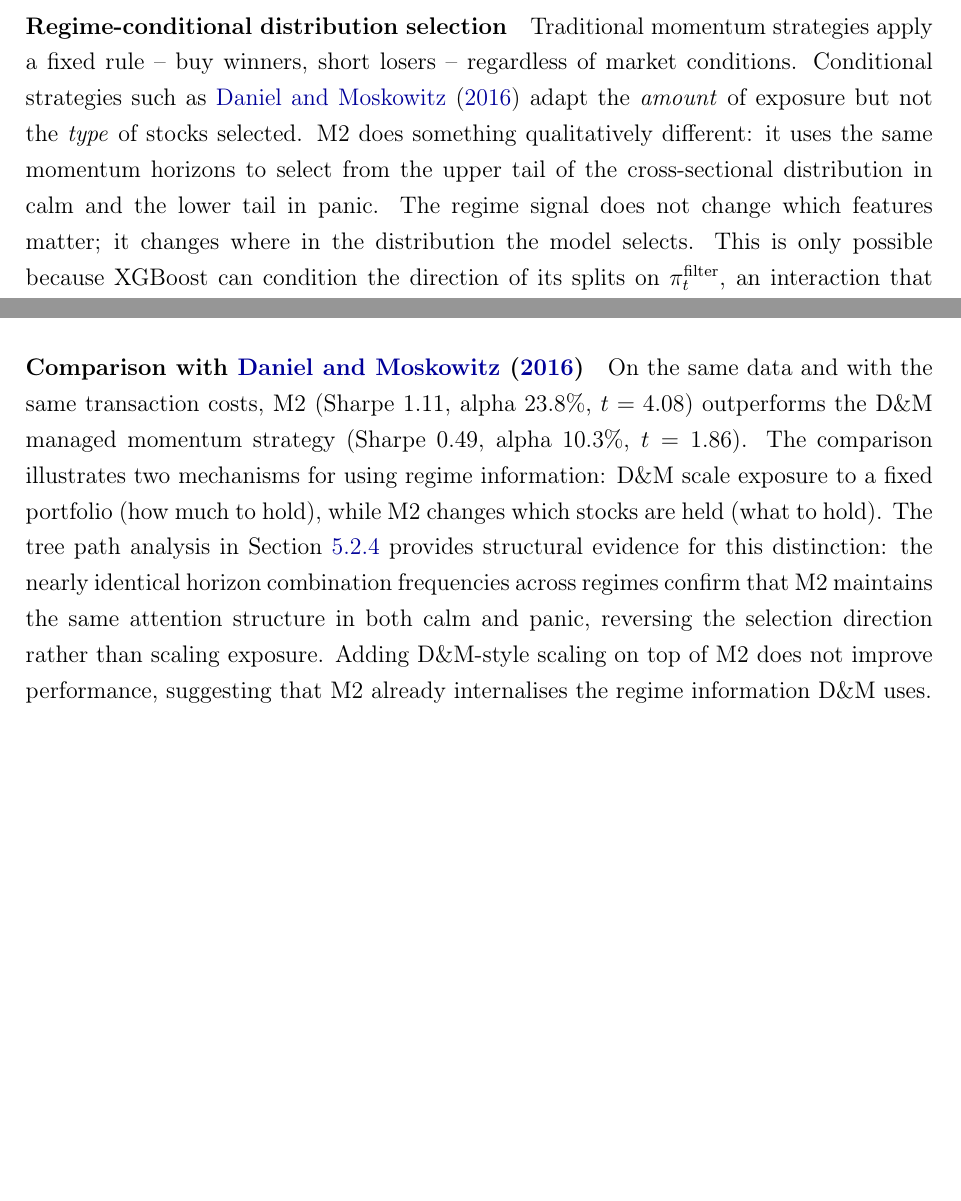
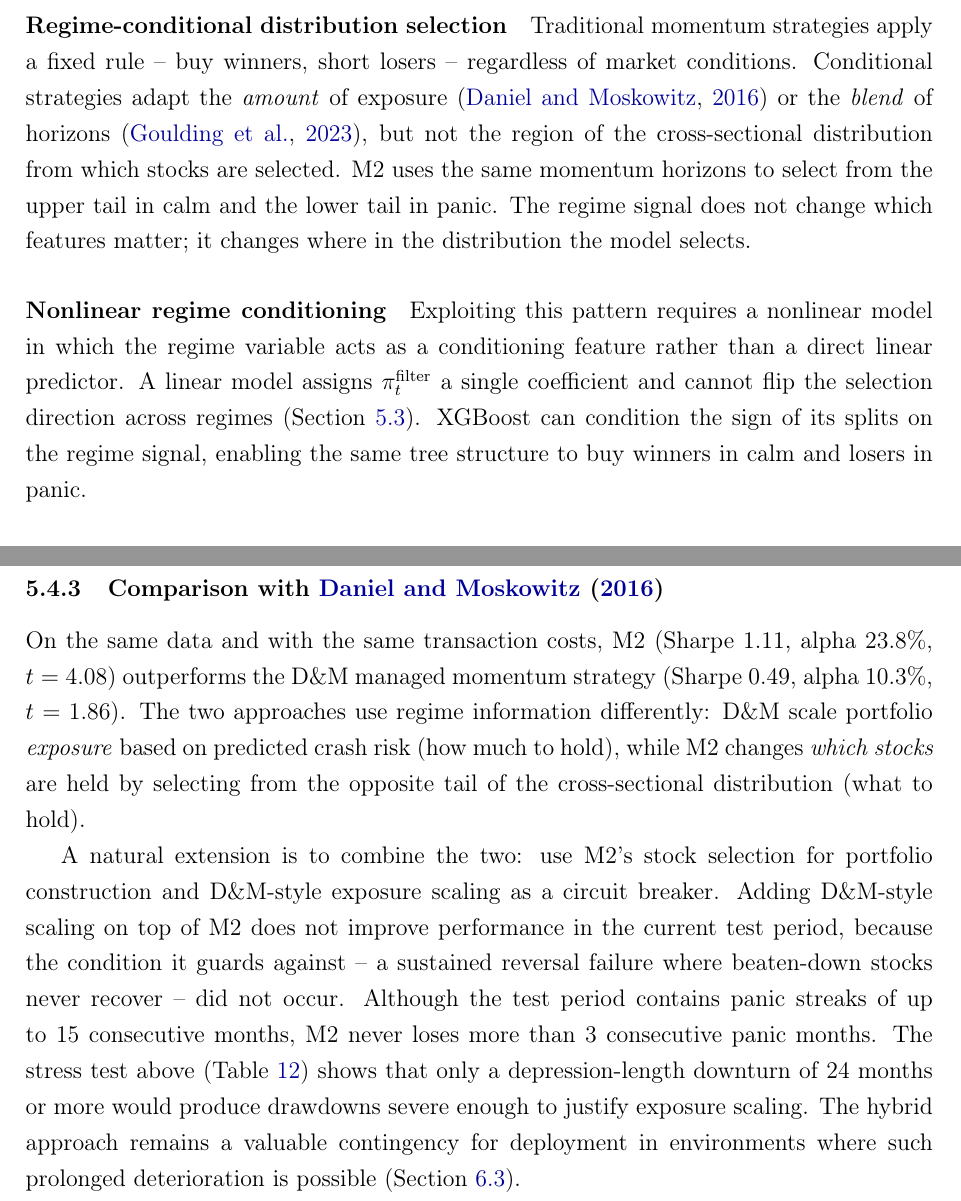
Before and after one commit to giladgang/momentum_regime, a LaTeX paper (main.tex, which reads latex/main_results.tex): two parts of pages 39 and 43 of 70 before the commit and two parts of pages 40 and 45 of 70 after it, joined at a grey line, cut so that both start at the same text, the shorter picture padded with empty space. Compiled offline with pdfLaTeX.

Commit message:
Narrow novelty claims, move D&M to risk section, add hybrid proposal
- Reframe Discussion: acknowledge prior work on state-dependent momentum
  (Cooper et al 2004, D&M 2016, GHM 2023), narrow novelty to three
  specific extensions (term-structure-wide loser selection, regime-
  conditional distribution selection, nonlinear regime conditioning)
- Move D&M comparison from ablation to risk aversion section
- Add hybrid strategy proposal (M2 selection + D&M exposure scaling),
  explain why it doesn't help in current sample (max 3 consecutive
  losing panic months), connect to stress test

Co-Authored-By: Claude Opus 4.6 (1M context) <noreply@anthropic.com>

```diff
--- a/latex/main_results.tex
+++ b/latex/main_results.tex
@@ -70,9 +73,9 @@ The analysis above reveals two findings that, to our knowledge, have not been do
 
 \paragraph{Regime-conditional distribution selection}
-Traditional momentum strategies apply a fixed rule -- buy winners, short losers -- regardless of market conditions. Conditional strategies such as \citet{DanielMoskowitz2016} adapt the \emph{amount} of exposure but not the \emph{type} of stocks selected. M2 does something qualitatively different: it uses the same momentum horizons to select from the upper tail of the cross-sectional distribution in calm and the lower tail in panic. The regime signal does not change which features matter; it changes where in the distribution the model selects. This is only possible because XGBoost can condition the direction of its splits on $\pi_t^{\text{filter}}$, an interaction that linear models cannot represent (Section~\ref{sec:ablation_results} provides a quantitative comparison).
+Traditional momentum strategies apply a fixed rule -- buy winners, short losers -- regardless of market conditions. Conditional strategies adapt the \emph{amount} of exposure \citep{DanielMoskowitz2016} or the \emph{blend} of horizons \citep{GHM2023}, but not the region of the cross-sectional distribution from which stocks are selected. M2 uses the same momentum horizons to select from the upper tail in calm and the lower tail in panic. The regime signal does not change which features matter; it changes where in the distribution the model selects.
 
-\paragraph{Term-structure-wide reversal}
-In panic, the model buys stocks that are below average at \emph{every} horizon from 1 to 12 months. This differs from conventional short-term reversal \citep{Jegadeesh1990, Nagel2012}, which targets month~1 only, and from long-term contrarian strategies \citep{DeBondtThaler1985}, which operate at multi-year horizons. A stock that is uniformly below average across the entire term structure is more likely a victim of indiscriminate forced selling than of genuine fundamental decline, which would typically appear first at short horizons and propagate outward over time.
+\paragraph{Nonlinear regime conditioning}
+Exploiting this pattern requires a nonlinear model in which the regime variable acts as a conditioning feature rather than a direct linear predictor. A linear model assigns $\pi_t^{\text{filter}}$ a single coefficient and cannot flip the selection direction across regimes (Section~\ref{sec:ablation_results}). XGBoost can condition the sign of its splits on the regime signal, enabling the same tree structure to buy winners in calm and losers in panic.
 
 \subsubsection{Tree Path Analysis}\label{sec:tree_paths}
 
@@ -110,10 +113,6 @@ Removing the regime signal and retraining XGBoost on the 12 momentum features al
 \paragraph{Linear model confound test}\label{sec:target_confound}
 Because M1 uses a classification target while M2 uses continuous returns, a natural concern is whether M1's failure reflects the choice of training target rather than linearity. A Ridge regression predicting continuous forward returns -- the same target as M2 -- achieves a Sharpe of $-$0.57, even worse than M1's $-$0.03 (Appendix~\ref{app:ridge}). Both linear models fail because they assign $\pi_t^{\text{filter}}$ a single coefficient that cannot capture the conditional logic required to adapt stock selection across regimes.
 
-\paragraph{Comparison with \citet{DanielMoskowitz2016}}
-On the same data and with the same transaction costs, M2 (Sharpe 1.11, alpha 23.8\%, $t = 4.08$) outperforms the D\&M managed momentum strategy (Sharpe 0.49, alpha 10.3\%, $t = 1.86$). The comparison illustrates two mechanisms for using regime information: D\&M scale exposure to a fixed portfolio (how much to hold), while M2 changes which stocks are held (what to hold). The tree path analysis in Section~\ref{sec:tree_paths} provides structural evidence for this distinction: the nearly identical horizon combination frequencies across regimes confirm that M2 maintains the same attention structure in both calm and panic, reversing the selection direction rather than scaling exposure. Adding D\&M-style scaling on top of M2 does not improve performance, suggesting that M2 already internalises the regime information D\&M uses.
-
-
 \subsection{Risk Aversion and Stress Testing}\label{sec:risk_aversion}
 
 \subsubsection{Alternative Training Targets}
@@ -138,4 +137,10 @@ But the premise can fail. In a sustained economic deterioration -- a depression
 
 The strategy can absorb substantial downturns. A 12-month recession produces a worst-case drawdown of $-$51\%, after which calm-period continuation resumes. Only a depression-length downturn of 24 months produces a drawdown of $-$70\%. This mirrors the vulnerability identified by \citet{DanielMoskowitz2016} for traditional momentum, but on the opposite side: standard momentum crashes when winners stop winning; the regime-conditioned strategy would struggle when losers stop reverting. The hybrid approach combining stock selection with exposure scaling (Section~\ref{sec:future_work}) is designed for this contingency.
 
+\subsubsection{Comparison with \citet{DanielMoskowitz2016}}
+
+On the same data and with the same transaction costs, M2 (Sharpe 1.11, alpha 23.8\%, $t = 4.08$) outperforms the D\&M managed momentum strategy (Sharpe 0.49, alpha 10.3\%, $t = 1.86$). The two approaches use regime information differently: D\&M scale portfolio \emph{exposure} based on predicted crash risk (how much to hold), while M2 changes \emph{which stocks} are held by selecting from the opposite tail of the cross-sectional distribution (what to hold).
+
+A natural extension is to combine the two: use M2's stock selection for portfolio construction and D\&M-style exposure scaling as a circuit breaker. Adding D\&M-style scaling on top of M2 does not improve performance in the current test period, because the condition it guards against -- a sustained reversal failure where beaten-down stocks never recover -- did not occur. Although the test period contains panic streaks of up to 15 consecutive months, M2 never loses more than 3 consecutive panic months. The stress test above (Table~\ref{tab:stress_scenarios}) shows that only a depression-length downturn of 24 months or more would produce drawdowns severe enough to justify exposure scaling. The hybrid approach remains a valuable contingency for deployment in environments where such prolonged deterioration is possible (Section~\ref{sec:future_work}).
+
 Taken together, the results provide converging evidence that, in the sample studied, momentum's cross-sectional predictability shifts between continuation and reversal across market regimes, and that exploiting this shift requires nonlinear conditioning on a regime signal. The signal's value lies not in predicting returns directly but in conditioning how the model jointly uses the full momentum term structure -- a multi-dimensional interaction that only tree-based models can learn. The next section summarises these findings and discusses their implications.
```
Also changed, not shown: latex/main_results.tex (5 more changed lines).
